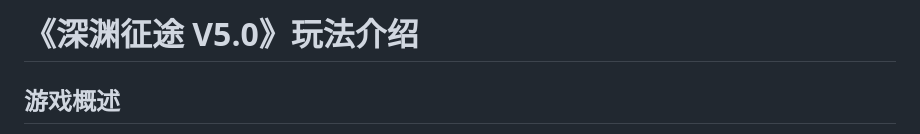
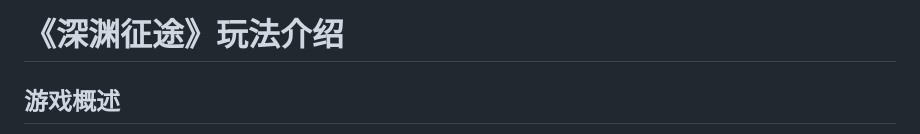
Before and after one commit to Mwzz1/SYZT_demo, a Markdown page: README.md, the part around the change. GitHub-like rendering.

Commit message:
Update game title in README.md

```diff
--- a/README.md
+++ b/README.md
@@ -1,4 +1,4 @@
-# 《深渊征途 V5.0》玩法介绍
+# 《深渊征途》玩法介绍
 
 ## 游戏概述
 
```
